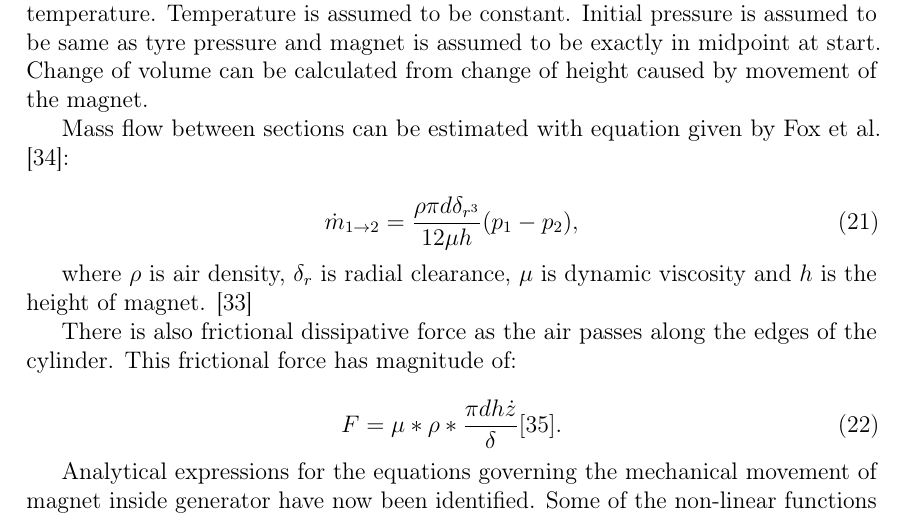
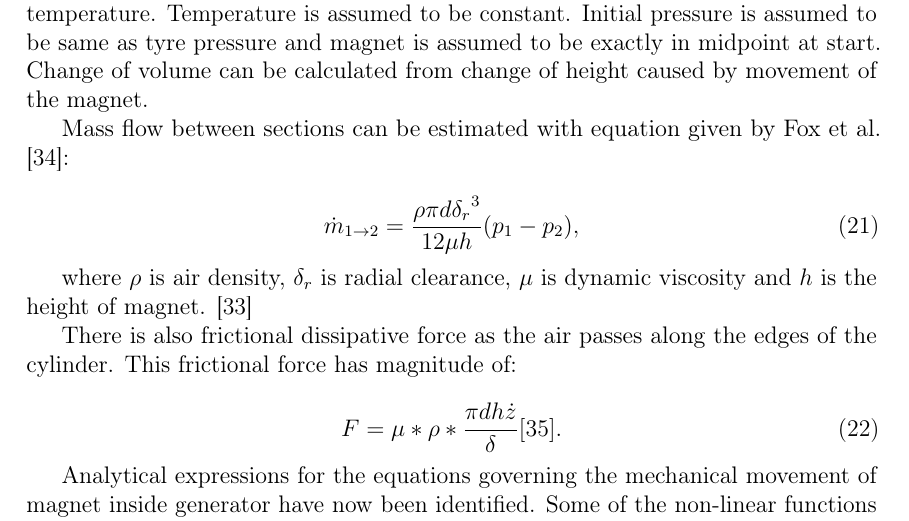
Before and after one commit to ojousima/thesis, a LaTeX thesis (thesis.tex, which reads design.tex): part of page 25 of 56, cut so that both start at the same text. Compiled offline with pdfLaTeX; a LaTeX package or settings file that is missing is left out.

Commit message:
Fix issue #6

```diff
--- a/design.tex
+++ b/design.tex
@@ -207,7 +207,7 @@ where $p$ is pressure, $V$ is volume, $N$ is amount, $R$ is ideal gas constant a
 Mass flow between sections can be estimated with equation given by Fox et al. \cite{Fox2008}:
 
 \begin{equation}
-  \dot{m}_{1 \rightarrow 2} = \frac{\rho \pi d \delta_{r^3}}{12\mu h}(p_1-p_2),
+  \dot{m}_{1 \rightarrow 2} = \frac{\rho \pi d {\delta_r}^3}{12\mu h}(p_1-p_2),
 \end{equation}
 
 where $\rho$ is air density, $\delta_r$ is radial clearance, $\mu$ is dynamic viscosity and $h$ is the height of magnet. \cite{Tornincasa2012}
```
